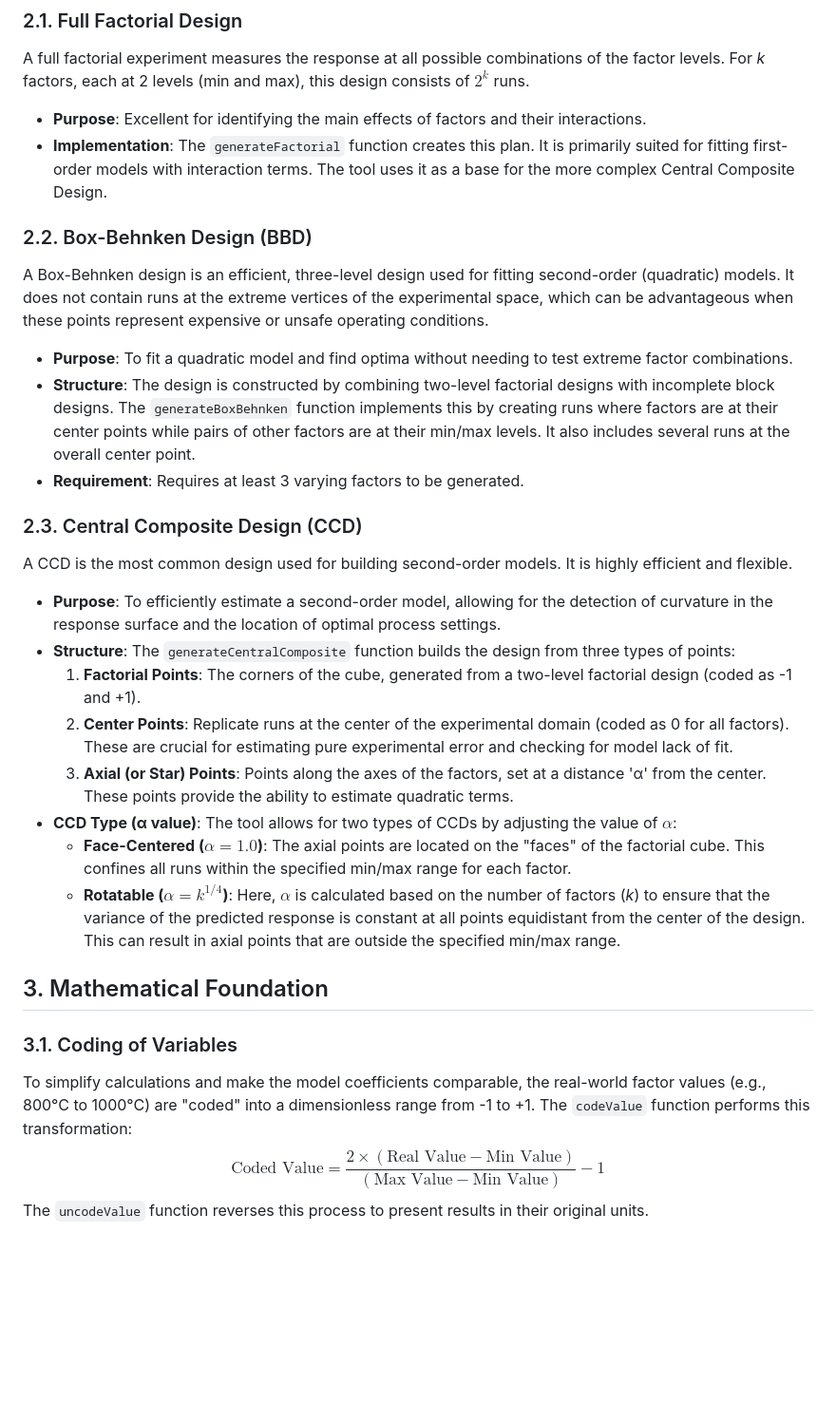
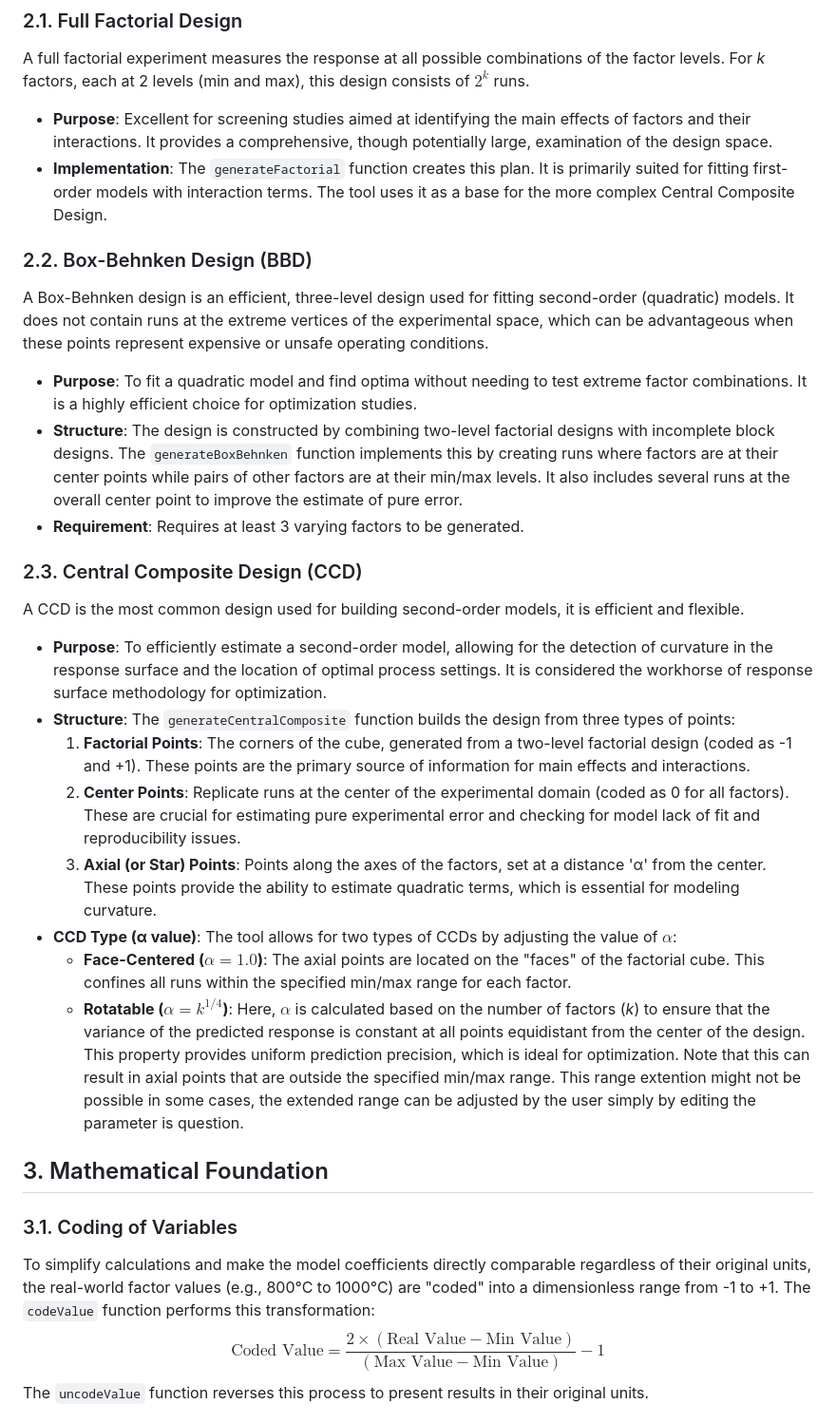
Before and after one commit to nitad54448/sps, a Markdown page: README.md, the part around one of its changes. Shown at 95% size. Rendered like a GitHub page; blank space fills up the shorter version.

```diff
--- a/README.md
+++ b/README.md
@@ -24,32 +28,33 @@ The tool supports the following designs, selectable from a dropdown menu:
 ### 2.1. Full Factorial Design
 A full factorial experiment measures the response at all possible combinations of the factor levels. For *k* factors, each at 2 levels (min and max), this design consists of $2^k$ runs.
 
-* **Purpose**: Excellent for identifying the main effects of factors and their interactions.
+* **Purpose**: Excellent for screening studies aimed at identifying the main effects of factors and their interactions. It provides a comprehensive, though potentially large, examination of the design space.
 * **Implementation**: The `generateFactorial` function creates this plan. It is primarily suited for fitting first-order models with interaction terms. The tool uses it as a base for the more complex Central Composite Design.
 
 ### 2.2. Box-Behnken Design (BBD)
 A Box-Behnken design is an efficient, three-level design used for fitting second-order (quadratic) models. It does not contain runs at the extreme vertices of the experimental space, which can be advantageous when these points represent expensive or unsafe operating conditions.
 
-* **Purpose**: To fit a quadratic model and find optima without needing to test extreme factor combinations.
-* **Structure**: The design is constructed by combining two-level factorial designs with incomplete block designs. The `generateBoxBehnken` function implements this by creating runs where factors are at their center points while pairs of other factors are at their min/max levels. It also includes several runs at the overall center point.
+* **Purpose**: To fit a quadratic model and find optima without needing to test extreme factor combinations. It is a highly efficient choice for optimization studies.
+* **Structure**: The design is constructed by combining two-level factorial designs with incomplete block designs. The `generateBoxBehnken` function implements this by creating runs where factors are at their center points while pairs of other factors are at their min/max levels. It also includes several runs at the overall center point to improve the estimate of pure error.
 * **Requirement**: Requires at least 3 varying factors to be generated.
 
 ### 2.3. Central Composite Design (CCD)
-A CCD is the most common design used for building second-order models. It is highly efficient and flexible.
+A CCD is the most common design used for building second-order models, it is efficient and flexible.
 
-* **Purpose**: To efficiently estimate a second-order model, allowing for the detection of curvature in the response surface and the location of optimal process settings.
+* **Purpose**: To efficiently estimate a second-order model, allowing for the detection of curvature in the response surface and the location of optimal process settings. It is considered the workhorse of response surface methodology for optimization.
 * **Structure**: The `generateCentralComposite` function builds the design from three types of points:
-    1.  **Factorial Points**: The corners of the cube, generated from a two-level factorial design (coded as -1 and +1).
-    2.  **Center Points**: Replicate runs at the center of the experimental domain (coded as 0 for all factors). These are crucial for estimating pure experimental error and checking for model lack of fit.
-    3.  **Axial (or Star) Points**: Points along the axes of the factors, set at a distance 'α' from the center. These points provide the ability to estimate quadratic terms.
+    1.  **Factorial Points**: The corners of the cube, generated from a two-level factorial design (coded as -1 and +1). These points are the primary source of information for main effects and interactions.
+    2.  **Center Points**: Replicate runs at the center of the experimental domain (coded as 0 for all factors). These are crucial for estimating pure experimental error and checking for model lack of fit and reproducibility issues.
+    3.  **Axial (or Star) Points**: Points along the axes of the factors, set at a distance 'α' from the center. These points provide the ability to estimate quadratic terms, which is essential for modeling curvature.
 * **CCD Type (α value)**: The tool allows for two types of CCDs by adjusting the value of $\alpha$:
     * **Face-Centered ($\alpha = 1.0$)**: The axial points are located on the "faces" of the factorial cube. This confines all runs within the specified min/max range for each factor.
-    * **Rotatable ($\alpha = k^{1/4}$)**: Here, $\alpha$ is calculated based on the number of factors (*k*) to ensure that the variance of the predicted response is constant at all points equidistant from the center of the design. This can result in axial points that are outside the specified min/max range.
+    * **Rotatable ($\alpha = k^{1/4}$)**: Here, $\alpha$ is calculated based on the number of factors (*k*) to ensure that the variance of the predicted response is constant at all points equidistant from the center of the design. This property provides uniform prediction precision, which is ideal for optimization. Note that this can result in axial points that are outside the specified min/max range. This range extention might not be possible in some cases, the extended range can be adjusted by the user simply by editing the parameter is question.
+
 
 ## 3. Mathematical Foundation
 
 ### 3.1. Coding of Variables
-To simplify calculations and make the model coefficients comparable, the real-world factor values (e.g., 800°C to 1000°C) are "coded" into a dimensionless range from -1 to +1. The `codeValue` function performs this transformation:
+To simplify calculations and make the model coefficients directly comparable regardless of their original units, the real-world factor values (e.g., 800°C to 1000°C) are "coded" into a dimensionless range from -1 to +1. The `codeValue` function performs this transformation:
 $$\text{Coded Value} = \frac{2 \times (\text{Real Value} - \text{Min Value})}{(\text{Max Value} - \text{Min Value})} - 1$$
 The `uncodeValue` function reverses this process to present results in their original units.
 
```
Also changed, not shown: other parts of README.md (+51 -67 lines).
